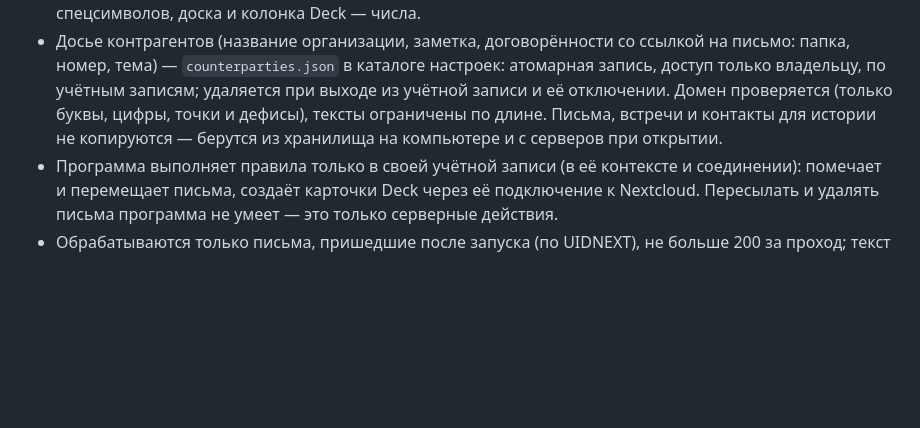
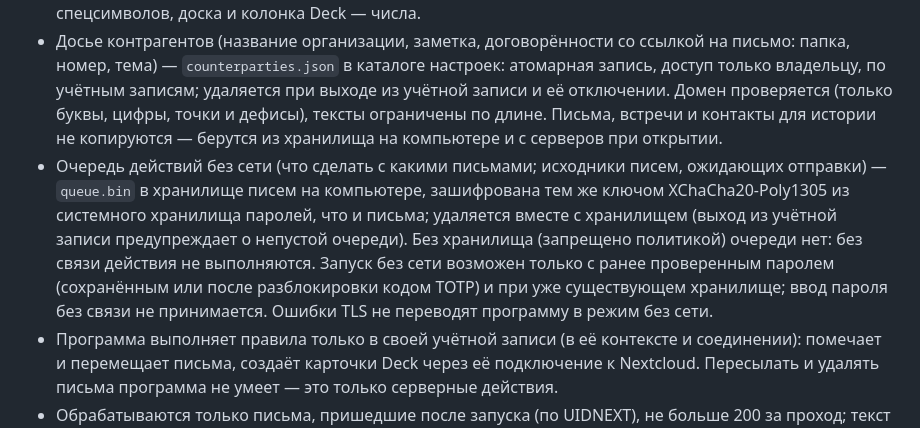
Before and after one commit to csdemons/mail, a Markdown page: SECURITY.md, the part around the change. Rendered like a GitHub page; blank space fills up the shorter version.

```diff
--- a/SECURITY.md
+++ b/SECURITY.md
@@ -51,6 +51,7 @@
 - Серверные правила — фильтры SOGo (Sieve), как в веб-почте. Условия и действия, которых сервер не знает (вложения, уведомления, задачи), на сервер не отправляются (проверка в программе перед сохранением).
 - Правила программы и дополнения к серверным правилам — `rules.json` в каталоге настроек (только для владельца), по учётным записям; удаляются при выходе из учётной записи и её отключении. Проверяются при сохранении: только известные условия и действия, ключевые слова IMAP без спецсимволов, доска и колонка Deck — числа.
 - Досье контрагентов (название организации, заметка, договорённости со ссылкой на письмо: папка, номер, тема) — `counterparties.json` в каталоге настроек: атомарная запись, доступ только владельцу, по учётным записям; удаляется при выходе из учётной записи и её отключении. Домен проверяется (только буквы, цифры, точки и дефисы), тексты ограничены по длине. Письма, встречи и контакты для истории не копируются — берутся из хранилища на компьютере и с серверов при открытии.
+- Очередь действий без сети (что сделать с какими письмами; исходники писем, ожидающих отправки) — `queue.bin` в хранилище писем на компьютере, зашифрована тем же ключом XChaCha20-Poly1305 из системного хранилища паролей, что и письма; удаляется вместе с хранилищем (выход из учётной записи предупреждает о непустой очереди). Без хранилища (запрещено политикой) очереди нет: без связи действия не выполняются. Запуск без сети возможен только с ранее проверенным паролем (сохранённым или после разблокировки кодом TOTP) и при уже существующем хранилище; ввод пароля без связи не принимается. Ошибки TLS не переводят программу в режим без сети.
 - Программа выполняет правила только в своей учётной записи (в её контексте и соединении): помечает и перемещает письма, создаёт карточки Deck через её подключение к Nextcloud. Пересылать и удалять письма программа не умеет — это только серверные действия.
 - Обрабатываются только письма, пришедшие после запуска (по UIDNEXT), не больше 200 за проход; текст письма для условия «ключевые слова» — первые 2 МБ.
 
```
Also changed, not shown: CHANGELOG.md (+17 -0 lines).
